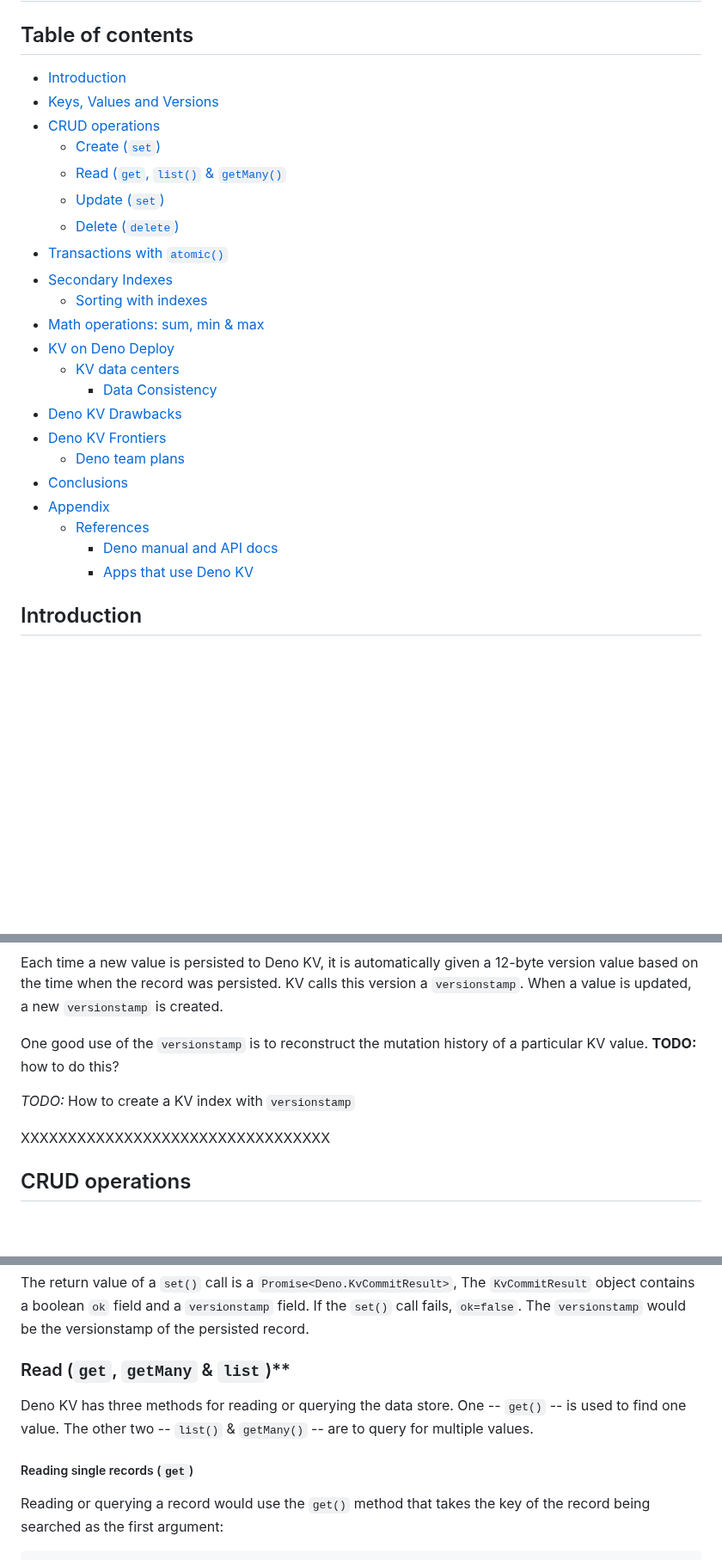
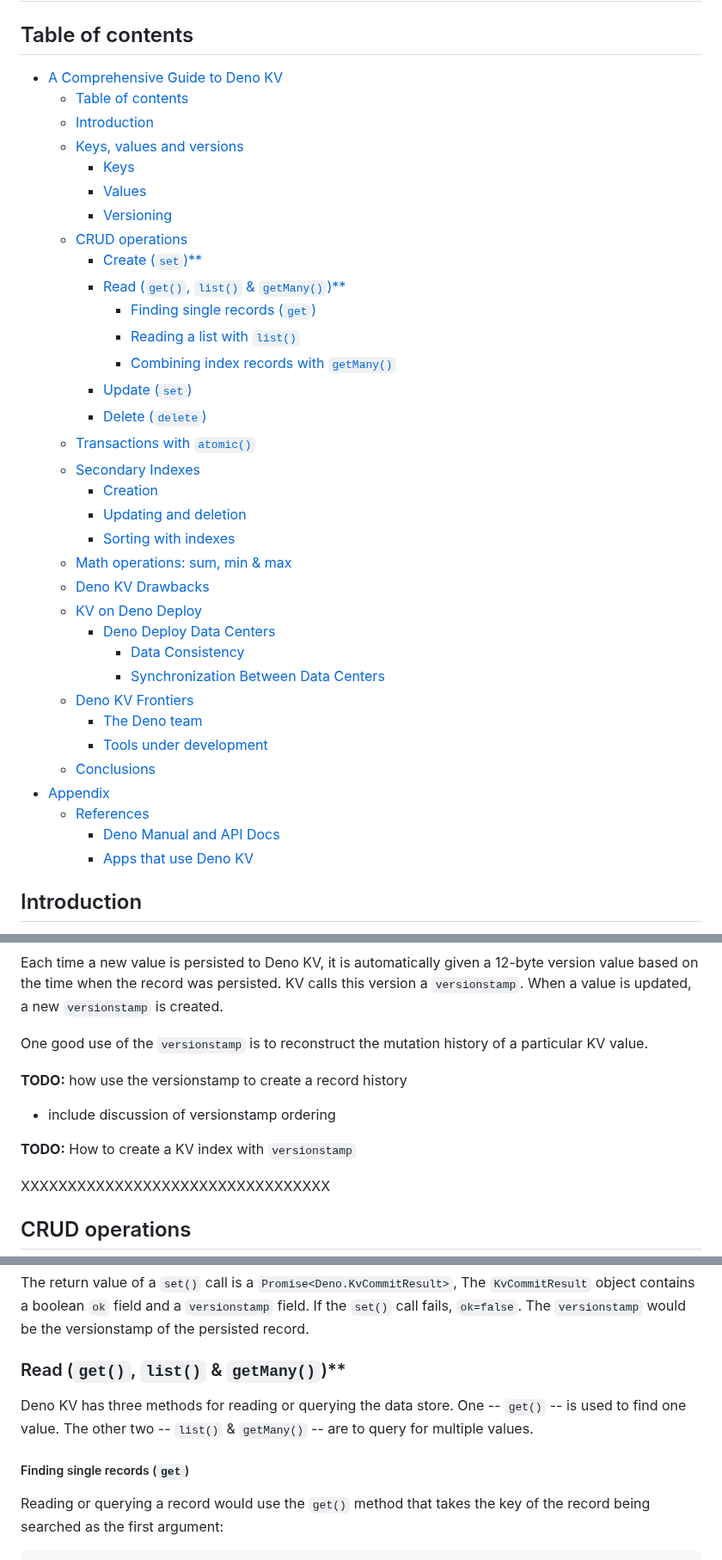
Before and after one commit to cdoremus/deno-blog, a Markdown page: posts/DRAFT_A_Comprehensive_Guide_to_Deno_KV.2023-06-11.md, 3 parts joined by grey strips. Shown at 86% size. Drawn GitHub-style; blank space fills up the shorter version.

Commit message:
WIP: Secondary indexes and other edits

````diff
--- a/posts/DRAFT_A_Comprehensive_Guide_to_Deno_KV.2023-06-11.md
+++ b/posts/DRAFT_A_Comprehensive_Guide_to_Deno_KV.2023-06-11.md
@@ -3,27 +3,39 @@
 # A Comprehensive Guide to Deno KV
 
 ## Table of contents
-- [Introduction](#introduction)
-- [Keys, Values and Versions](#keys-values-and-versions)
-- [CRUD operations](#crud-operations)
-  - [Create (`set`)](#create-set)
-  - [Read (`get`, `list()` & `getMany()`](#read-get-getmany--list)
-  - [Update (`set`)](#update-set)
-  - [Delete (`delete`)](#delete-delete)
-- [Transactions with `atomic()`](#transactions-with-atomic)
-- [Secondary Indexes](#secondary-indexes)
-  - [Sorting with indexes](#sorting-with-indexes)
-- [Math operations: sum, min & max](#math-operations-sum-min--max)
-- [KV on Deno Deploy](#kv-on-deno-deploy)
-  - [KV data centers](#deno-deploy-data-centers)
-    - [Data Consistency](#data-consistency)
-- [Deno KV Drawbacks](#deno-kv-drawbacks)
-- [Deno KV Frontiers](#deno-kv-frontiers)
-  - [Deno team plans](#the-deno-team)
-- [Conclusions](#conclusions)
+- [A Comprehensive Guide to Deno KV](#a-comprehensive-guide-to-deno-kv)
+  - [Table of contents](#table-of-contents)
+  - [Introduction](#introduction)
+  - [Keys, values and versions](#keys-values-and-versions)
+    - [Keys](#keys)
+    - [Values](#values)
+    - [Versioning](#versioning)
+  - [CRUD operations](#crud-operations)
+    - [Create (`set`)\*\*](#create-set)
+    - [Read (`get()`, `list()` \& `getMany()`)\*\*](#read-get-list--getmany)
+        - [Finding single records (`get`)](#finding-single-records-get)
+        - [Reading a list with `list()`](#reading-a-list-with-list)
+        - [Combining index records with `getMany()`](#combining-index-records-with-getmany)
+    - [Update (`set`)](#update-set)
+    - [Delete (`delete`)](#delete-delete)
+  - [Transactions with `atomic()`](#transactions-with-atomic)
+  - [Secondary Indexes](#secondary-indexes)
+    - [Creation](#creation)
+    - [Updating and deletion](#updating-and-deletion)
+    - [Sorting with indexes](#sorting-with-indexes)
+  - [Math operations: sum, min \& max](#math-operations-sum-min--max)
+  - [Deno KV Drawbacks](#deno-kv-drawbacks)
+  - [KV on Deno Deploy](#kv-on-deno-deploy)
+    - [Deno Deploy Data Centers](#deno-deploy-data-centers)
+      - [Data Consistency](#data-consistency)
+      - [Synchronization Between Data Centers](#synchronization-between-data-centers)
+  - [Deno KV Frontiers](#deno-kv-frontiers)
+    - [The Deno team](#the-deno-team)
+    - [Tools under development](#tools-under-development)
+  - [Conclusions](#conclusions)
 - [Appendix](#appendix)
   - [References](#references)
-    - [Deno manual and API docs](#deno-manual-and-api-docs)
+    - [Deno Manual and API Docs](#deno-manual-and-api-docs)
     - [Apps that use Deno KV](#apps-that-use-deno-kv)
 ## Introduction
 Deno KV, a key-value based database was built into the Deno runtime starting with Deno 1.32.0. Deno Deploy now incorporates Deno KV (currently on an invite-only basis), and distributes KV data around the world. This means that when a web application is put on Deploy, there will now be a database close to each server instance. In addition, Deno Deploy uses synchronization to maintain data consistency.
@@ -81,9 +99,11 @@ kv.set(["hits", "account", "a12345"], 254);
 Each time a new value is persisted to Deno KV, it is automatically given a 12-byte version value based on the time when the record was persisted. KV calls this version a `versionstamp`. When a value is updated, a new `versionstamp` is created.
 
-One good use of the `versionstamp` is to reconstruct the mutation history of a particular KV value. **TODO:** how to do this?
+One good use of the `versionstamp` is to reconstruct the mutation history of a particular KV value.
 
+**TODO:** how use the versionstamp to create a record history
+- include discussion of versionstamp ordering
 
-*TODO:* How to create a KV index with `versionstamp`
+**TODO:** How to create a KV index with `versionstamp`
 
 XXXXXXXXXXXXXXXXXXXXXXXXXXXXXXXXX
 
@@ -128,11 +148,11 @@ In SQL database terms the data table would be called "users" and the user id wou
 The return value of a `set()` call is a `Promise<Deno.KvCommitResult>`, The `KvCommitResult` object contains a boolean `ok` field and a `versionstamp` field. If the `set()` call fails, `ok=false`. The `versionstamp` would be the versionstamp of the persisted record.
 
 
-### Read (`get`, `getMany` & `list`)**
+### Read (`get()`, `list()` & `getMany()`)**
 
 Deno KV has three methods for reading or querying the data store. One -- `get()` -- is used to find one value. The other two -- `list()` & `getMany()` -- are to query for multiple values.
 
-##### Reading single records (`get`)
+##### Finding single records (`get`)
 
 Reading or querying a record would use the `get()` method that takes the key of the record being searched as the first argument:
 ```ts
````
Also changed, not shown: other parts of posts/DRAFT_A_Comprehensive_Guide_to_Deno_KV.2023-06-11.md (+34 -20 lines).
